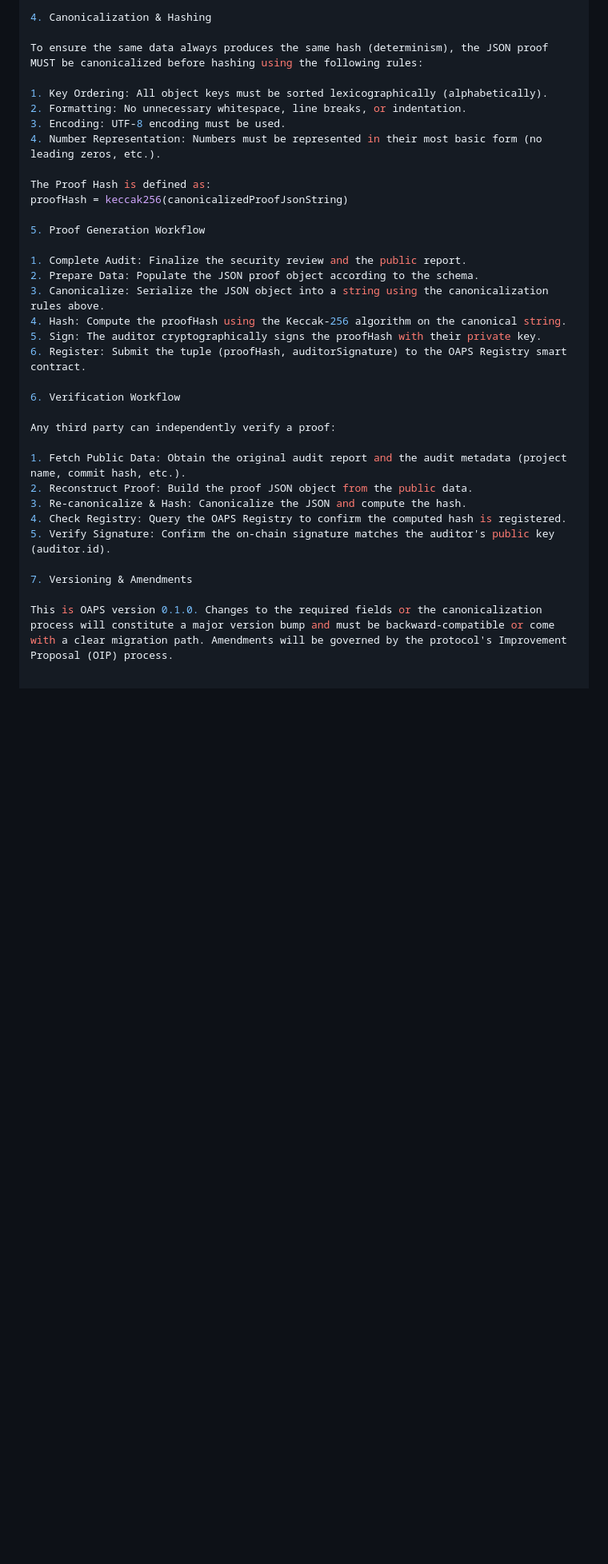
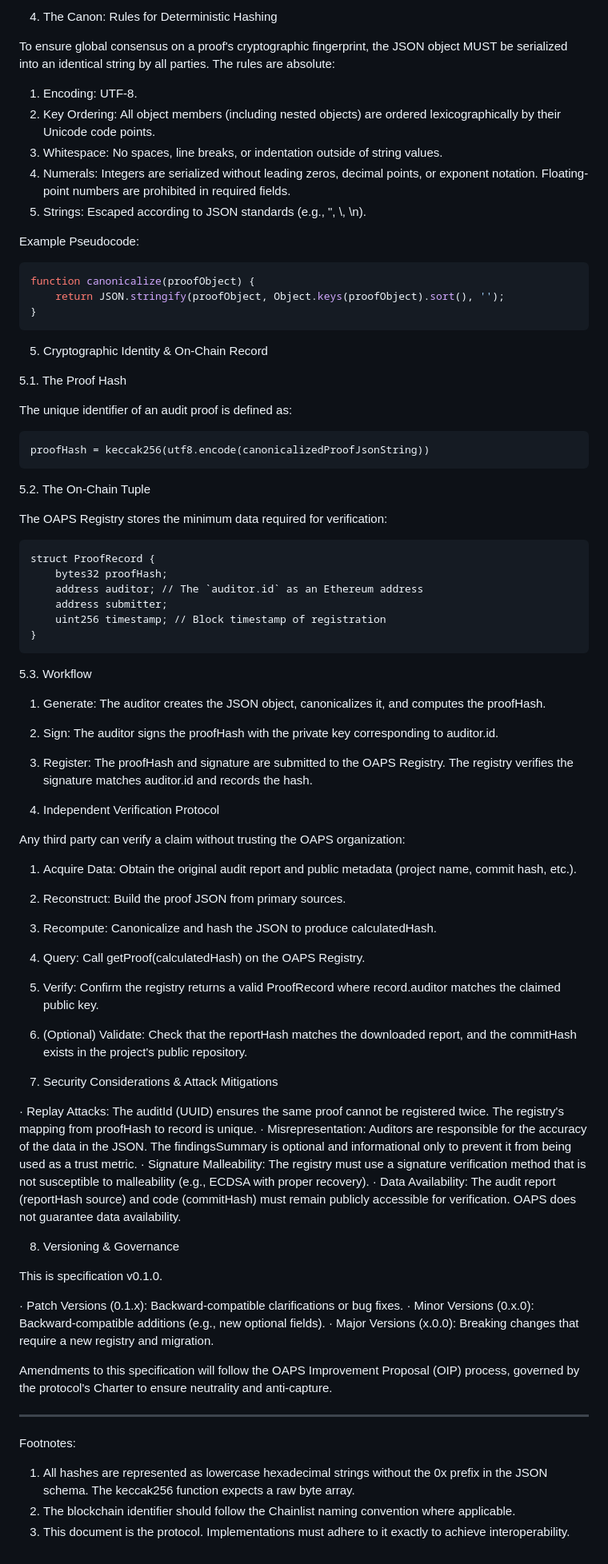
Before and after one commit to OAPS-Protocol/oaps-v0.1, a Markdown page: SPECIFICATION.md, the part around one of its changes. Shown at 80% size. Rendered like a GitHub page; blank space fills up the shorter version.

````diff
--- a/SPECIFICATION.md
+++ b/SPECIFICATION.md
@@ -104,35 +131,83 @@ The proof is a JSON object conforming to the following schema.
 
-4. Canonicalization & Hashing
+4. The Canon: Rules for Deterministic Hashing
 
-To ensure the same data always produces the same hash (determinism), the JSON proof MUST be canonicalized before hashing using the following rules:
+To ensure global consensus on a proof's cryptographic fingerprint, the JSON object MUST be serialized into an identical string by all parties. The rules are absolute:
 
-1. Key Ordering: All object keys must be sorted lexicographically (alphabetically).
-2. Formatting: No unnecessary whitespace, line breaks, or indentation.
-3. Encoding: UTF-8 encoding must be used.
-4. Number Representation: Numbers must be represented in their most basic form (no leading zeros, etc.).
+1. Encoding: UTF-8.
+2. Key Ordering: All object members (including nested objects) are ordered lexicographically by their Unicode code points.
+3. Whitespace: No spaces, line breaks, or indentation outside of string values.
+4. Numerals: Integers are serialized without leading zeros, decimal points, or exponent notation. Floating-point numbers are prohibited in required fields.
+5. Strings: Escaped according to JSON standards (e.g., \", \\, \n).
 
-The Proof Hash is defined as:
-proofHash = keccak256(canonicalizedProofJsonString)
+Example Pseudocode:
 
-5. Proof Generation Workflow
+```javascript
+function canonicalize(proofObject) {
+    return JSON.stringify(proofObject, Object.keys(proofObject).sort(), '');
+}
+```
 
-1. Complete Audit: Finalize the security review and the public report.
-2. Prepare Data: Populate the JSON proof object according to the schema.
-3. Canonicalize: Serialize the JSON object into a string using the canonicalization rules above.
-4. Hash: Compute the proofHash using the Keccak-256 algorithm on the canonical string.
-5. Sign: The auditor cryptographically signs the proofHash with their private key.
-6. Register: Submit the tuple (proofHash, auditorSignature) to the OAPS Registry smart contract.
+5. Cryptographic Identity & On-Chain Record
 
-6. Verification Workflow
+5.1. The Proof Hash
 
-Any third party can independently verify a proof:
+The unique identifier of an audit proof is defined as:
 
-1. Fetch Public Data: Obtain the original audit report and the audit metadata (project name, commit hash, etc.).
-2. Reconstruct Proof: Build the proof JSON object from the public data.
-3. Re-canonicalize & Hash: Canonicalize the JSON and compute the hash.
-4. Check Registry: Query the OAPS Registry to confirm the computed hash is registered.
-5. Verify Signature: Confirm the on-chain signature matches the auditor's public key (auditor.id).
+```
+proofHash = keccak256(utf8.encode(canonicalizedProofJsonString))
+```
 
-7. Versioning & Amendments
+5.2. The On-Chain Tuple
 
-This is OAPS version 0.1.0. Changes to the required fields or the canonicalization process will constitute a major version bump and must be backward-compatible or come with a clear migration path. Amendments will be governed by the protocol's Improvement Proposal (OIP) process.
+The OAPS Registry stores the minimum data required for verification:
+
+```
+struct ProofRecord {
+    bytes32 proofHash;
+    address auditor; // The `auditor.id` as an Ethereum address
+    address submitter;
+    uint256 timestamp; // Block timestamp of registration
+}
+```
+
+5.3. Workflow
+
+1. Generate: The auditor creates the JSON object, canonicalizes it, and computes the proofHash.
+2. Sign: The auditor signs the proofHash with the private key corresponding to auditor.id.
+3. Register: The proofHash and signature are submitted to the OAPS Registry. The registry verifies the signature matches auditor.id and records the hash.
+
+6. Independent Verification Protocol
+
+Any third party can verify a claim without trusting the OAPS organization:
+
+1. Acquire Data: Obtain the original audit report and public metadata (project name, commit hash, etc.).
+2. Reconstruct: Build the proof JSON from primary sources.
+3. Recompute: Canonicalize and hash the JSON to produce calculatedHash.
+4. Query: Call getProof(calculatedHash) on the OAPS Registry.
+5. Verify: Confirm the registry returns a valid ProofRecord where record.auditor matches the claimed public key.
+6. (Optional) Validate: Check that the reportHash matches the downloaded report, and the commitHash exists in the project's public repository.
+
+7. Security Considerations & Attack Mitigations
+
+· Replay Attacks: The auditId (UUID) ensures the same proof cannot be registered twice. The registry's mapping from proofHash to record is unique.
+· Misrepresentation: Auditors are responsible for the accuracy of the data in the JSON. The findingsSummary is optional and informational only to prevent it from being used as a trust metric.
+· Signature Malleability: The registry must use a signature verification method that is not susceptible to malleability (e.g., ECDSA with proper recovery).
+· Data Availability: The audit report (reportHash source) and code (commitHash) must remain publicly accessible for verification. OAPS does not guarantee data availability.
+
+8. Versioning & Governance
+
+This is specification v0.1.0.
+
+· Patch Versions (0.1.x): Backward-compatible clarifications or bug fixes.
+· Minor Versions (0.x.0): Backward-compatible additions (e.g., new optional fields).
+· Major Versions (x.0.0): Breaking changes that require a new registry and migration.
+
+Amendments to this specification will follow the OAPS Improvement Proposal (OIP) process, governed by the protocol's Charter to ensure neutrality and anti-capture.
+
+---
+
+Footnotes:
+
+1. All hashes are represented as lowercase hexadecimal strings without the 0x prefix in the JSON schema. The keccak256 function expects a raw byte array.
+2. The blockchain identifier should follow the Chainlist naming convention where applicable.
+3. This document is the protocol. Implementations must adhere to it exactly to achieve interoperability.
````
Also changed, not shown: other parts of SPECIFICATION.md (+53 -26 lines).
